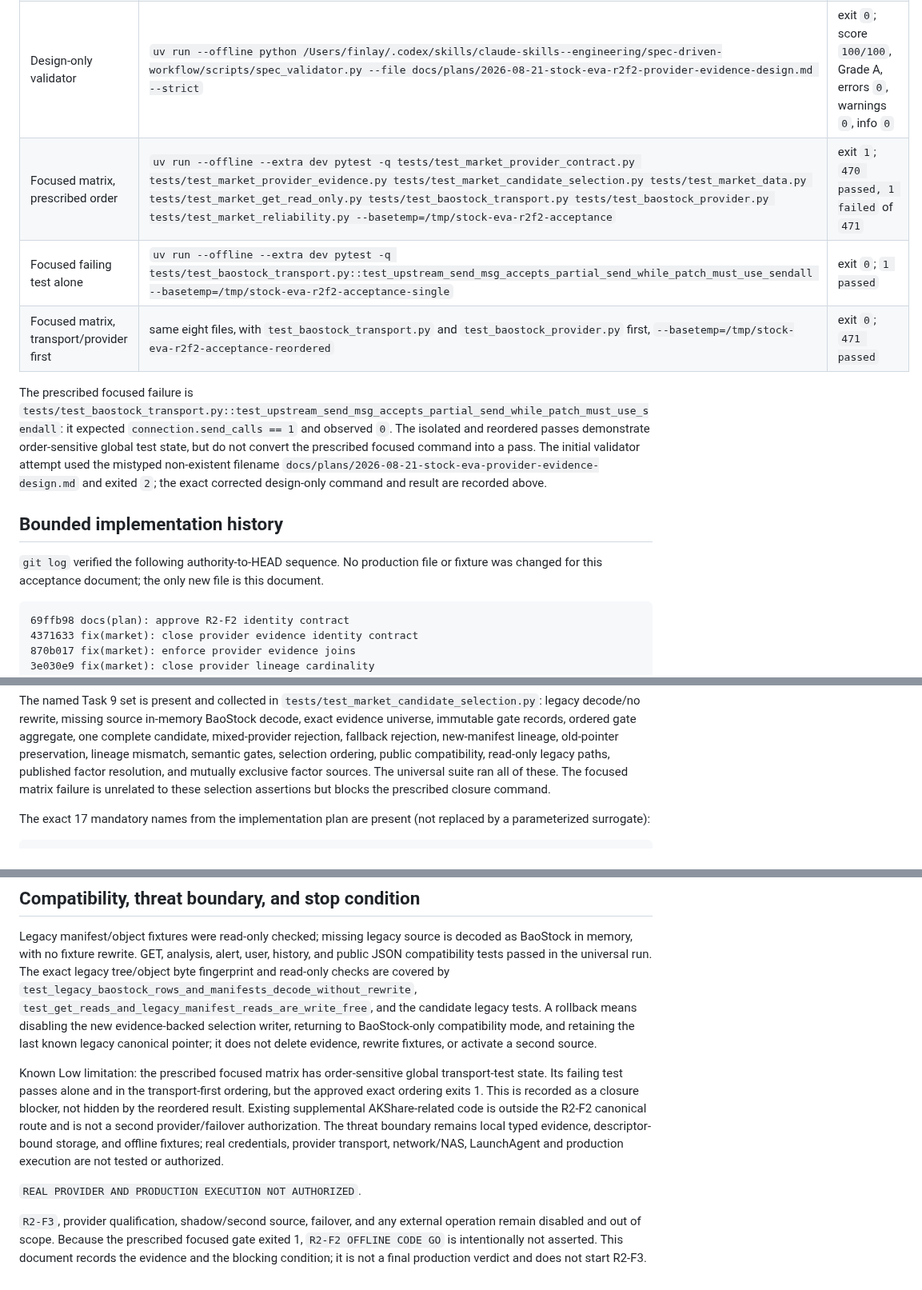
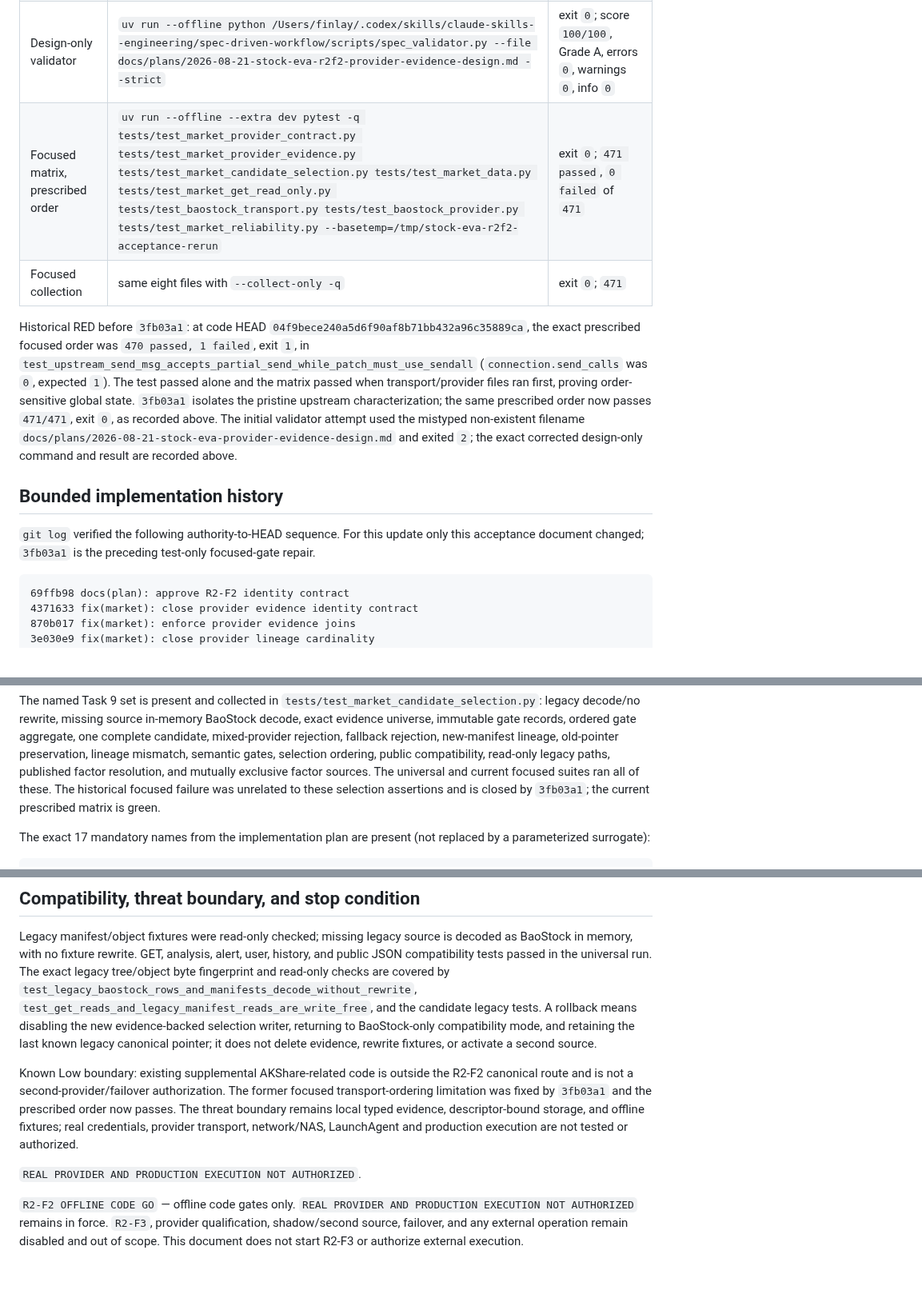
Before and after one commit to fengpengliu95-code/Stock-eva, a Markdown page: docs/acceptance/release-2-r2f2.md, 3 parts joined by grey strips. Shown at 80% size. Rendered like a GitHub page.

Commit message:
docs(acceptance): record R2-F2 offline code GO

````diff
--- a/docs/acceptance/release-2-r2f2.md
+++ b/docs/acceptance/release-2-r2f2.md
@@ -27,24 +26,26 @@ socket, NAS, LaunchAgent, installation, or production operation was performed.
 | Format | `uv run --offline --extra dev ruff format --check backend tests` | exit `0`; `152 files already formatted` |
 | Diff | `git diff --check` | exit `0` |
 | Design-only validator | `uv run --offline python /Users/finlay/.codex/skills/claude-skills--engineering/spec-driven-workflow/scripts/spec_validator.py --file docs/plans/2026-08-21-stock-eva-r2f2-provider-evidence-design.md --strict` | exit `0`; score `100/100`, Grade A, errors `0`, warnings `0`, info `0` |
-| Focused matrix, prescribed order | `uv run --offline --extra dev pytest -q tests/test_market_provider_contract.py tests/test_market_provider_evidence.py tests/test_market_candidate_selection.py tests/test_market_data.py tests/test_market_get_read_only.py tests/test_baostock_transport.py tests/test_baostock_provider.py tests/test_market_reliability.py --basetemp=/tmp/stock-eva-r2f2-acceptance` | exit `1`; `470 passed, 1 failed` of `471` |
-| Focused failing test alone | `uv run --offline --extra dev pytest -q tests/test_baostock_transport.py::test_upstream_send_msg_accepts_partial_send_while_patch_must_use_sendall --basetemp=/tmp/stock-eva-r2f2-acceptance-single` | exit `0`; `1 passed` |
-| Focused matrix, transport/provider first | same eight files, with `test_baostock_transport.py` and `test_baostock_provider.py` first, `--basetemp=/tmp/stock-eva-r2f2-acceptance-reordered` | exit `0`; `471 passed` |
+| Focused matrix, prescribed order | `uv run --offline --extra dev pytest -q tests/test_market_provider_contract.py tests/test_market_provider_evidence.py tests/test_market_candidate_selection.py tests/test_market_data.py tests/test_market_get_read_only.py tests/test_baostock_transport.py tests/test_baostock_provider.py tests/test_market_reliability.py --basetemp=/tmp/stock-eva-r2f2-acceptance-rerun` | exit `0`; `471 passed`, `0 failed` of `471` |
+| Focused collection | same eight files with `--collect-only -q` | exit `0`; `471` |
 
-The prescribed focused failure is
-`tests/test_baostock_transport.py::test_upstream_send_msg_accepts_partial_send_while_patch_must_use_sendall`:
-it expected `connection.send_calls == 1` and observed `0`. The isolated and
-reordered passes demonstrate order-sensitive global test state, but do not
-convert the prescribed focused command into a pass. The initial validator
-attempt used the mistyped non-existent filename
+Historical RED before `3fb03a1`: at code HEAD
+`04f9bece240a5d6f90af8b71bb432a96c35889ca`, the exact prescribed focused order
+was `470 passed, 1 failed`, exit `1`, in
+`test_upstream_send_msg_accepts_partial_send_while_patch_must_use_sendall`
+(`connection.send_calls` was `0`, expected `1`). The test passed alone and the
+matrix passed when transport/provider files ran first, proving order-sensitive
+global state. `3fb03a1` isolates the pristine upstream characterization; the
+same prescribed order now passes `471/471`, exit `0`, as recorded above. The
+initial validator attempt used the mistyped non-existent filename
 `docs/plans/2026-08-21-stock-eva-provider-evidence-design.md` and exited `2`;
 the exact corrected design-only command and result are recorded above.
 
 ## Bounded implementation history
 
-`git log` verified the following authority-to-HEAD sequence. No production file
-or fixture was changed for this acceptance document; the only new file is this
-document.
+`git log` verified the following authority-to-HEAD sequence. For this update
+only this acceptance document changed; `3fb03a1` is the preceding test-only
+focused-gate repair.
 
 ```text
 69ffb98 docs(plan): approve R2-F2 identity contract
@@ -127,9 +130,9 @@ records, ordered gate aggregate, one complete candidate, mixed-provider
 rejection, fallback rejection, new-manifest lineage, old-pointer preservation,
 lineage mismatch, semantic gates, selection ordering, public compatibility,
 read-only legacy paths, published factor resolution, and mutually exclusive
-factor sources. The universal suite ran all of these. The focused matrix
-failure is unrelated to these selection assertions but blocks the prescribed
-closure command.
+factor sources. The universal and current focused suites ran all of these. The
+historical focused failure was unrelated to these selection assertions and is
+closed by `3fb03a1`; the current prescribed matrix is green.
 
 The exact 17 mandatory names from the implementation plan are present (not
 replaced by a parameterized surrogate):
@@ -324,20 +327,18 @@ writer, returning to BaoStock-only compatibility mode, and retaining the last
 known legacy canonical pointer; it does not delete evidence, rewrite fixtures,
 or activate a second source.
 
-Known Low limitation: the prescribed focused matrix has order-sensitive global
-transport-test state. Its failing test passes alone and in the transport-first
-ordering, but the approved exact ordering exits 1. This is recorded as a
-closure blocker, not hidden by the reordered result. Existing supplemental
-AKShare-related code is outside the R2-F2 canonical route and is not a second
-provider/failover authorization. The threat boundary remains local typed
-evidence, descriptor-bound storage, and offline fixtures; real credentials,
-provider transport, network/NAS, LaunchAgent and production execution are not
-tested or authorized.
+Known Low boundary: existing supplemental AKShare-related code is outside the
+R2-F2 canonical route and is not a second-provider/failover authorization. The
+former focused transport-ordering limitation was fixed by `3fb03a1` and the
+prescribed order now passes. The threat boundary remains local typed evidence,
+descriptor-bound storage, and offline fixtures; real credentials, provider
+transport, network/NAS, LaunchAgent and production execution are not tested or
+authorized.
 
 `REAL PROVIDER AND PRODUCTION EXECUTION NOT AUTHORIZED`.
 
-`R2-F3`, provider qualification, shadow/second source, failover, and any
-external operation remain disabled and out of scope. Because the prescribed
-focused gate exited 1, `R2-F2 OFFLINE CODE GO` is intentionally not asserted.
-This document records the evidence and the blocking condition; it is not a
-final production verdict and does not start R2-F3.
+`R2-F2 OFFLINE CODE GO` — offline code gates only. `REAL PROVIDER AND
+PRODUCTION EXECUTION NOT AUTHORIZED` remains in force. `R2-F3`, provider
+qualification, shadow/second source, failover, and any external operation
+remain disabled and out of scope. This document does not start R2-F3 or
+authorize external execution.
````
Also changed, not shown: other parts of docs/acceptance/release-2-r2f2.md (+10 -9 lines).
